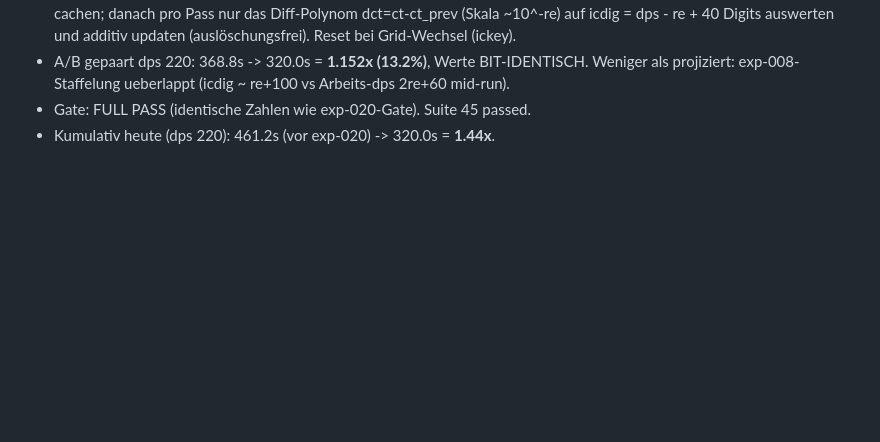
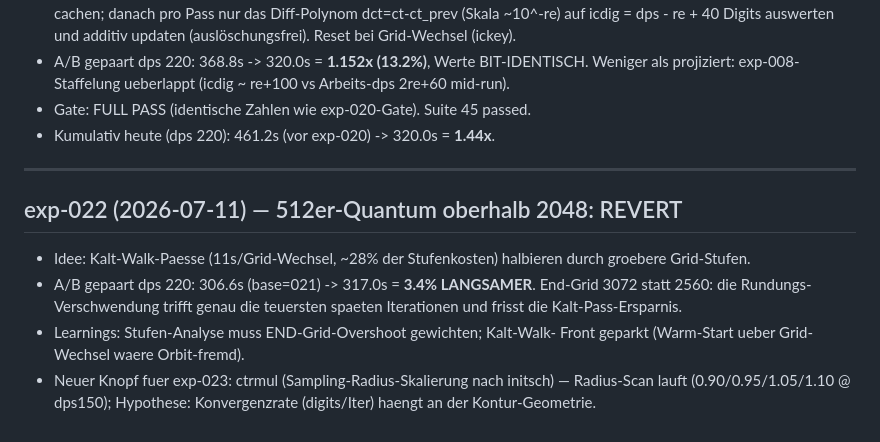
Before and after one commit to Lightrunnerwastaken/gp-tetration, a Markdown page: research/journal.md, the part around the change. GitHub-like rendering; blank space fills up the shorter version.

Commit message:
research: exp-022 REVERT (End-Grid-Overshoot frisst Kalt-Pass-Ersparnis); exp-023 ctr-Radius-Scan gestartet
Co-Authored-By: Claude Fable 5 <noreply@anthropic.com>

```diff
--- a/research/journal.md
+++ b/research/journal.md
@@ -693,3 +693,17 @@ Format pro Eintrag:
   (icdig ~ re+100 vs Arbeits-dps 2re+60 mid-run).
 - Gate: FULL PASS (identische Zahlen wie exp-020-Gate). Suite 45 passed.
 - Kumulativ heute (dps 220): 461.2s (vor exp-020) -> 320.0s = **1.44x**.
+
+---
+
+## exp-022 (2026-07-11) — 512er-Quantum oberhalb 2048: REVERT
+- Idee: Kalt-Walk-Paesse (11s/Grid-Wechsel, ~28% der Stufenkosten)
+  halbieren durch groebere Grid-Stufen.
+- A/B gepaart dps 220: 306.6s (base=021) -> 317.0s = **3.4% LANGSAMER**.
+  End-Grid 3072 statt 2560: die Rundungs-Verschwendung trifft genau die
+  teuersten spaeten Iterationen und frisst die Kalt-Pass-Ersparnis.
+- Learnings: Stufen-Analyse muss END-Grid-Overshoot gewichten; Kalt-Walk-
+  Front geparkt (Warm-Start ueber Grid-Wechsel waere Orbit-fremd).
+- Neuer Knopf fuer exp-023: ctrmul (Sampling-Radius-Skalierung nach
+  initsch) — Radius-Scan lauft (0.90/0.95/1.05/1.10 @ dps150); Hypothese:
+  Konvergenzrate (digits/Iter) haengt an der Kontur-Geometrie.
```
